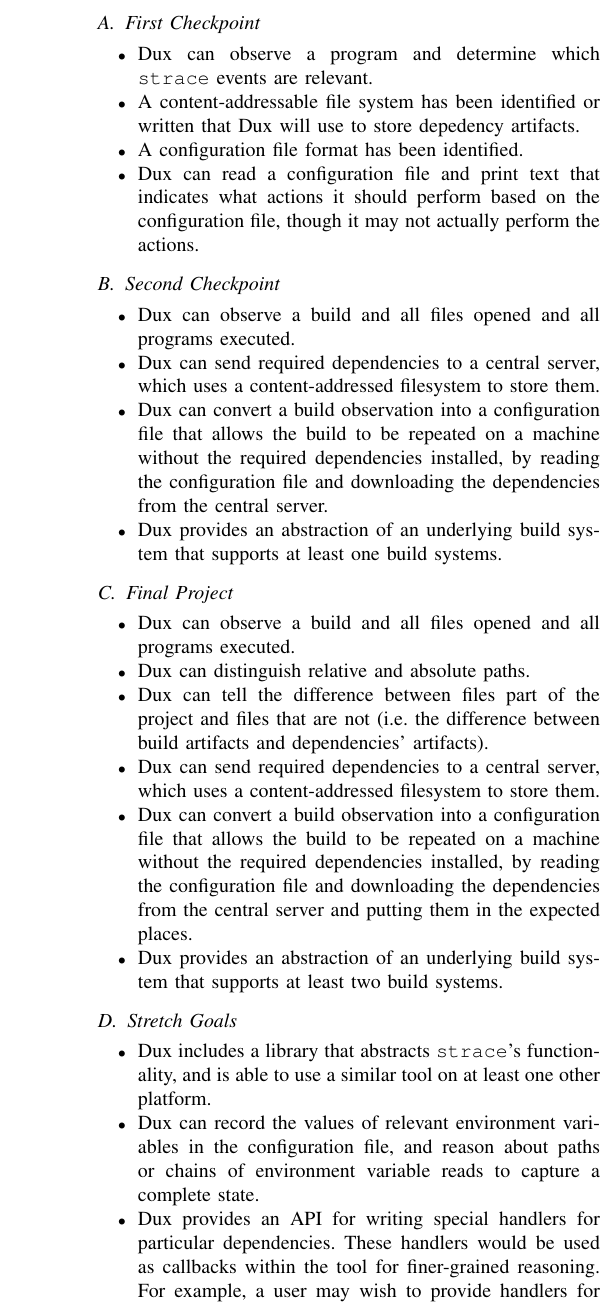
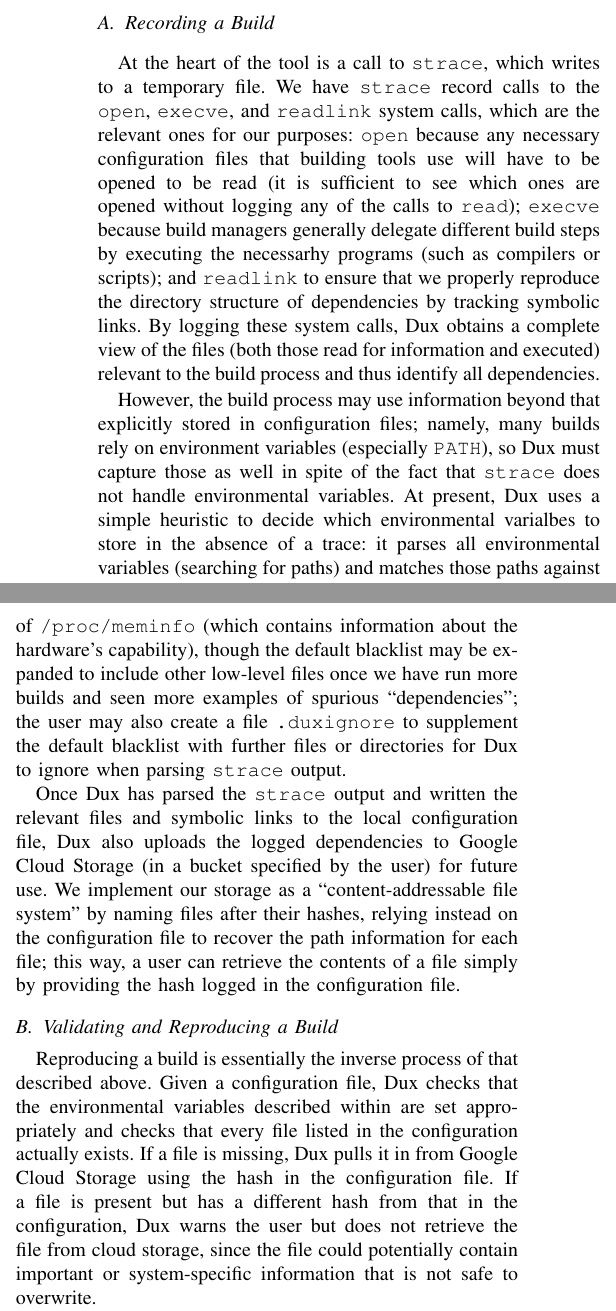
Before and after one commit to kelloggm/dux, a LaTeX paper (report/dux.tex): part of one column of page 2 of 3 before the commit and two parts of the columns of page 2 of 3 after it, the two joined at a grey line, cut at the place of the change. Compiled offline with pdfLaTeX; a missing font is replaced by an installed copy or a similar font; a LaTeX package or settings file that is missing is left out.

Commit message:
Add in implementation section

```diff
--- a/report/dux.tex
+++ b/report/dux.tex
@@ -117,11 +122,18 @@
 
-\subsection{First Checkpoint}
+\subsection{Recording a Build}
+At the heart of the tool is a call to \texttt{strace}, which writes to a temporary file. We have \texttt{strace}
+record calls to the \texttt{open}, \texttt{execve}, and \texttt{readlink} system calls, which are the relevant
+ones for our purposes: \texttt{open} because any necessary configuration files that building tools use will
+have to be opened to be read (it is sufficient to see which ones are opened without logging any of the
+calls to \texttt{read}); \texttt{execve} because build managers generally delegate different build steps by
+executing the necessarhy programs (such as compilers or scripts); and \texttt{readlink} to ensure that we
+properly reproduce the directory structure of dependencies by tracking symbolic links. By logging these system
+calls, Dux obtains a complete view of the files (both those read for information and executed) relevant to the
+build process and thus identify all dependencies.
 
-\begin{itemize}
-\item{Dux can observe a program and determine which \texttt{strace} events are relevant.}
-\item{A content-addressable file system has been identified or written
-that Dux will use to store depedency artifacts.}
-\item{A configuration file format has been identified.}
-\item{Dux can read a configuration file and print text that indicates what actions it
-should perform based on the configuration file, though it may not actually perform the actions.}
-\end{itemize}
+However, the build process may use information beyond that explicitly stored in configuration files; namely,
+many builds rely on environment variables (especially \texttt{PATH}), so Dux must capture those as well
+in spite of the fact that \texttt{strace} does not handle environmental variables. At present, Dux uses a
+simple heuristic to decide which environmental varialbes to store in the absence of a trace: it parses
+all environmental variables (searching for paths) and matches those paths against those logged by strace,
+the intent being to find environmental variables specifying dependencies so that build tools can find them.
@@ -128,2 +143 @@
 
-\subsection{Second Checkpoint}
@@ -130,10 +153 @@
 
-\begin{itemize}
-\item{Dux can observe a build and all files opened and all programs executed.}
-\item{Dux can send required dependencies to a central server, which uses a content-addressed filesystem to store them.}
-\item{Dux can convert a build observation into a configuration file that allows the build to be
-repeated on a machine without the required dependencies installed,
-by reading the configuration file and downloading the dependencies from the
-central server.}
-\item{Dux provides an abstraction of an underlying build system that supports at least one build systems.}
-\end{itemize}
@@ -140,17 +160,21 @@
+``blacklist'' consists only of \texttt{/proc/meminfo} (which contains information about the hardware's
+capability), though the default blacklist may be expanded to include other low-level files once we have
+run more builds and seen more examples of spurious ``dependencies''; the user may also create
+a file \texttt{.duxignore} to supplement the default blacklist with further files or directories for
+Dux to ignore when parsing \texttt{strace} output.
 
-\subsection{Final Project}
+Once Dux has parsed the \texttt{strace} output and written the relevant files and symbolic links to
+the local configuration file, Dux also uploads the logged dependencies to Google Cloud Storage (in a
+bucket specified by the user) for future use. We implement our storage as a ``content-addressable
+file system'' by naming files after their hashes, relying instead on the configuration file to recover
+the path information for each file; this way, a user can retrieve the contents of a file simply by
+providing the hash logged in the configuration file.
 
-\begin{itemize}
-\item{Dux can observe a build and all files opened and all programs executed.}
-\item{Dux can distinguish relative and absolute paths.}
-\item{Dux can tell the difference between files part of the project and files that are not
-(i.e. the difference between build artifacts and dependencies’ artifacts).}
-\item{Dux can send required dependencies to a central server, which uses a content-addressed filesystem to store them.}
-\item{Dux can convert a build observation into a configuration file that allows the build to be
-repeated on a machine without the required dependencies installed,
-by reading the configuration file and downloading the dependencies from the
-central server and putting them in the expected places.}
-\item{Dux provides an abstraction of an underlying build system that supports at least two build systems.}
-\end{itemize}
+\subsection{Validating and Reproducing a Build}
+Reproducing a build is essentially the inverse process of that described above. Given a configuration file,
+Dux checks that the environmental variables described within are set appropriately and checks that every
+file listed in the configuration actually exists. If a file is missing, Dux pulls it in from Google Cloud
+Storage using the hash in the configuration file. If a file is present but has a different hash from that
+in the configuration, Dux warns the user but does not retrieve the file from cloud storage, since the file
+could potentially contain important or system-specific information that is not safe to overwrite.
 
-\subsection{Stretch Goals}
@@ -157,15 +187,7 @@
 
-\begin{itemize}
-\item{Dux includes a library that abstracts \texttt{strace}'s functionality, and is able to use a similar tool
-on at least one other platform.}
-\item{Dux can record the values of relevant environment variables in the configuration file,
-and reason about paths or chains of environment variable reads to capture a complete state.}
-\item{Dux provides an API for writing special handlers for particular dependencies. These handlers would be
-used as callbacks within the tool for finer-grained reasoning. For example, a user may wish to provide
-handlers for generating more informative messages when dealing with particular compilers or to parse
-environment variables to look for the presence of particular fields. At least on its own, \texttt{strace}
-is often a blunt instrument.}
-\end{itemize}
+\section{Evaluation}
+
+\section{Limitations}
 
 \section{Related Work}
 
```
Also changed, not shown: report/dux.tex (43 more changed lines).
